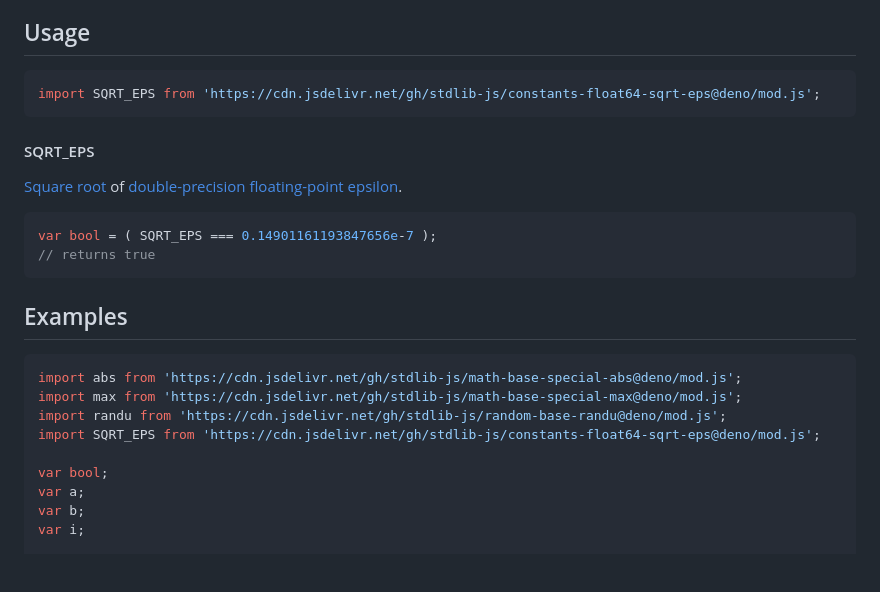
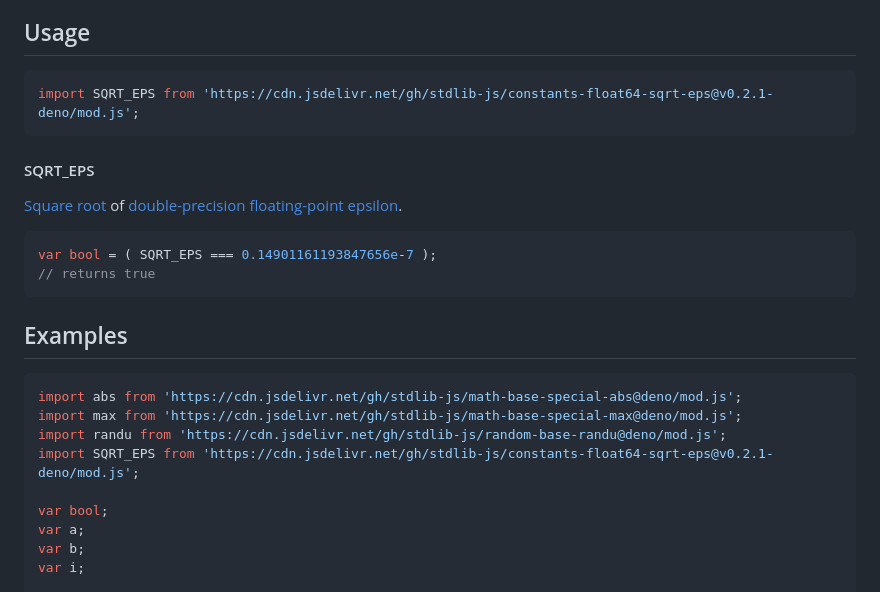
Before and after one commit to stdlib-js/constants-float64-sqrt-eps, a Markdown page: README.md, the part around the change. GitHub-like rendering; blank space fills up the shorter version.

Commit message:
Update README.md for Deno bundle v0.2.1

````diff
--- a/README.md
+++ b/README.md
@@ -42,7 +42,7 @@ limitations under the License.
 ## Usage
 
 ```javascript
-import SQRT_EPS from 'https://cdn.jsdelivr.net/gh/stdlib-js/constants-float64-sqrt-eps@deno/mod.js';
+import SQRT_EPS from 'https://cdn.jsdelivr.net/gh/stdlib-js/constants-float64-sqrt-eps@v0.2.1-deno/mod.js';
 ```
 
 #### SQRT_EPS
@@ -68,7 +68,7 @@ var bool = ( SQRT_EPS === 0.14901161193847656e-7 );
 import abs from 'https://cdn.jsdelivr.net/gh/stdlib-js/math-base-special-abs@deno/mod.js';
 import max from 'https://cdn.jsdelivr.net/gh/stdlib-js/math-base-special-max@deno/mod.js';
 import randu from 'https://cdn.jsdelivr.net/gh/stdlib-js/random-base-randu@deno/mod.js';
-import SQRT_EPS from 'https://cdn.jsdelivr.net/gh/stdlib-js/constants-float64-sqrt-eps@deno/mod.js';
+import SQRT_EPS from 'https://cdn.jsdelivr.net/gh/stdlib-js/constants-float64-sqrt-eps@v0.2.1-deno/mod.js';
 
 var bool;
 var a;
````
